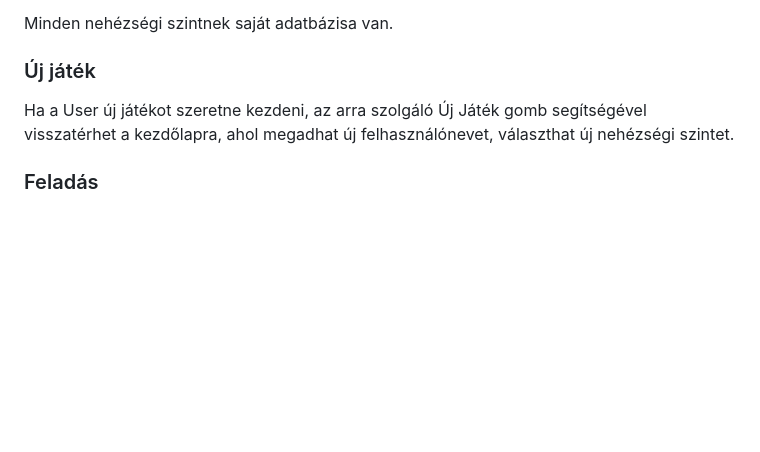
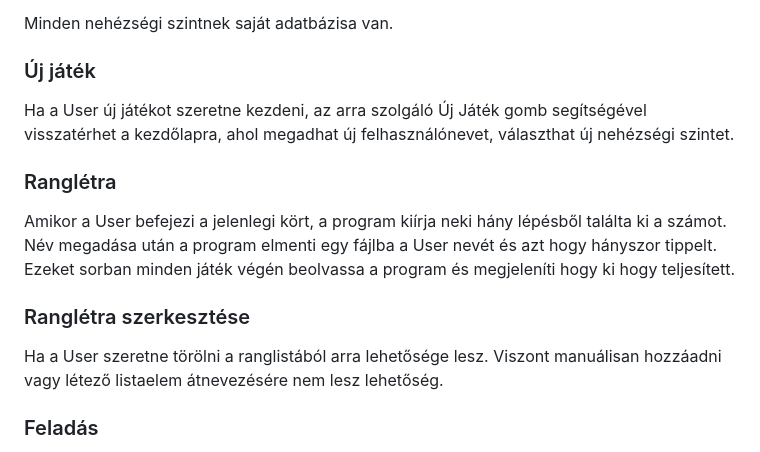
Before and after one commit to redfrog66/miniproject, a Markdown page: rendszerterv.md, the part around the change. Rendered like a GitHub page; blank space fills up the shorter version.

Commit message:
Update rendszerterv.md
Ranglétra és ranglétra szerkesztése hozzáadva.

```diff
--- a/rendszerterv.md
+++ b/rendszerterv.md
@@ -33,6 +33,12 @@ Minden nehézségi szintnek saját adatbázisa van.
 ### Új játék
 Ha a User új játékot szeretne kezdeni, az arra szolgáló Új Játék gomb segítségével visszatérhet a kezdőlapra, ahol megadhat új felhasználónevet, választhat új nehézségi szintet.
 
+### Ranglétra
+Amikor a User befejezi a jelenlegi kört, a program kiírja neki hány lépésből találta ki a számot. Név megadása után a program elmenti egy fájlba a User nevét és azt hogy hányszor tippelt. Ezeket sorban minden játék végén beolvassa a program és megjeleníti hogy ki hogy teljesített.
+
+### Ranglétra szerkesztése
+Ha a User szeretne törölni a ranglistából arra lehetősége lesz. Viszont manuálisan hozzáadni vagy létező listaelem átnevezésére nem lesz lehetőség.
+
 ### Feladás
 A Usernek lehetősége van feladni a játékot. Ekkor a záróképernyőse lép, ahol megtudja, mely számot kellett volna eltárolnia. Feladás esetén a felhasználónév és a lépések száma nem kerül eltárolásra az adatbázisban.
 
```
